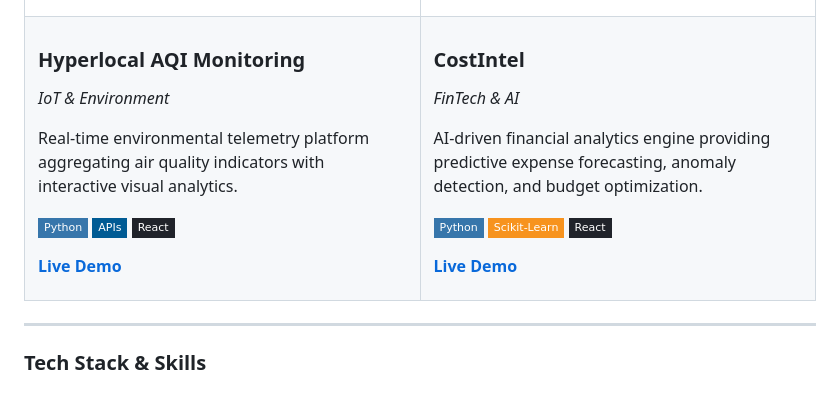
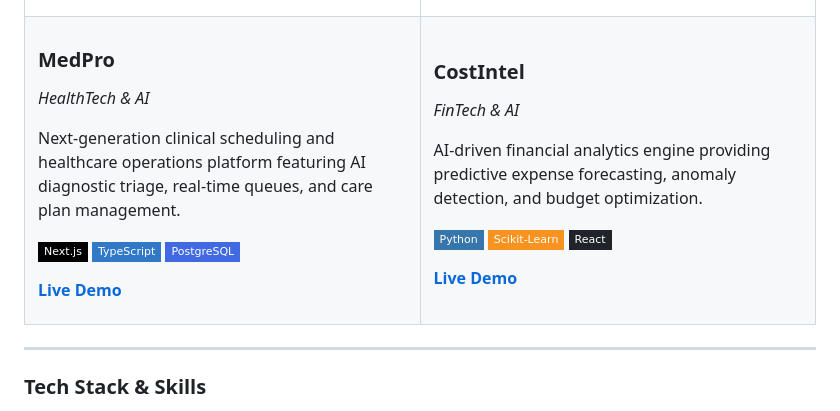
Before and after one commit to aryaman0406/aryaman0406, a Markdown page: README.md, the part around one of its changes. Drawn GitHub-style; badges without logos.

Commit message:
Update featured projects to MedPro and fix streak stats URL

```diff
--- a/README.md
+++ b/README.md
@@ -78,12 +78,12 @@ Interests: Open Source Collaboration, Software Engineering, Community Leadership
   </tr>
   <tr>
     <td width="50%" valign="top">
-      <h3>Hyperlocal AQI Monitoring</h3>
-      <p><i>IoT &amp; Environment</i></p>
-      <p>Real-time environmental telemetry platform aggregating air quality indicators with interactive visual analytics.</p>
+      <h3>MedPro</h3>
+      <p><i>HealthTech &amp; AI</i></p>
+      <p>Next-generation clinical scheduling and healthcare operations platform featuring AI diagnostic triage, real-time queues, and care plan management.</p>
       <p>
-        <img src="https://img.shields.io/badge/Python-3776AB?style=flat-square&logo=python&logoColor=white" alt="Python"/>
-        <img src="https://img.shields.io/badge/APIs-005B94?style=flat-square&logo=postman&logoColor=white" alt="APIs"/>
-        <img src="https://img.shields.io/badge/React-20232A?style=flat-square&logo=react&logoColor=61DAFB" alt="React"/>
+        <img src="https://img.shields.io/badge/Next.js-000000?style=flat-square&logo=nextdotjs&logoColor=white" alt="Next.js"/>
+        <img src="https://img.shields.io/badge/TypeScript-3178C6?style=flat-square&logo=typescript&logoColor=white" alt="TypeScript"/>
+        <img src="https://img.shields.io/badge/PostgreSQL-4169E1?style=flat-square&logo=postgresql&logoColor=white" alt="PostgreSQL"/>
       </p>
       <p>
```
Also changed, not shown: other parts of README.md (+2 -2 lines).
